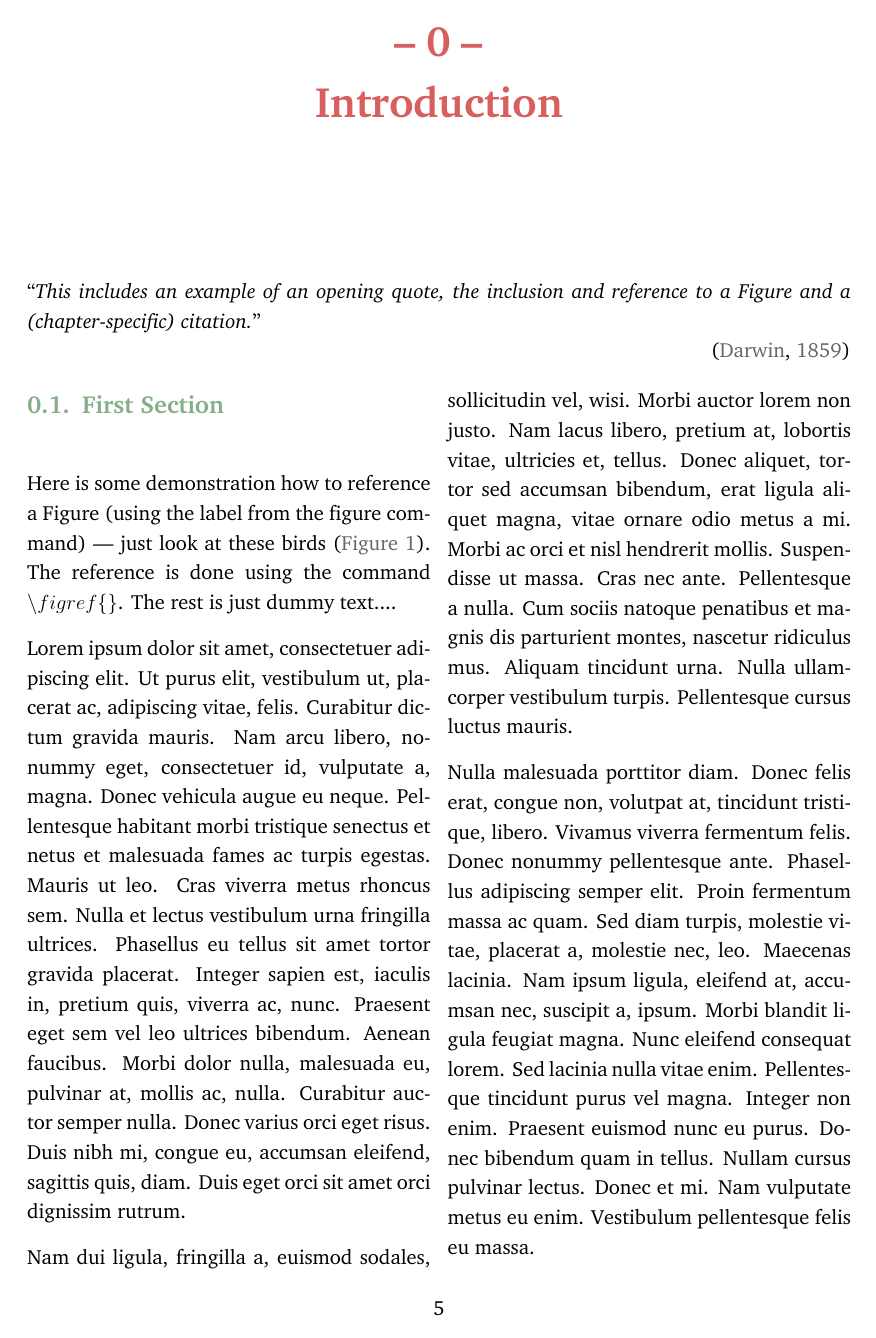
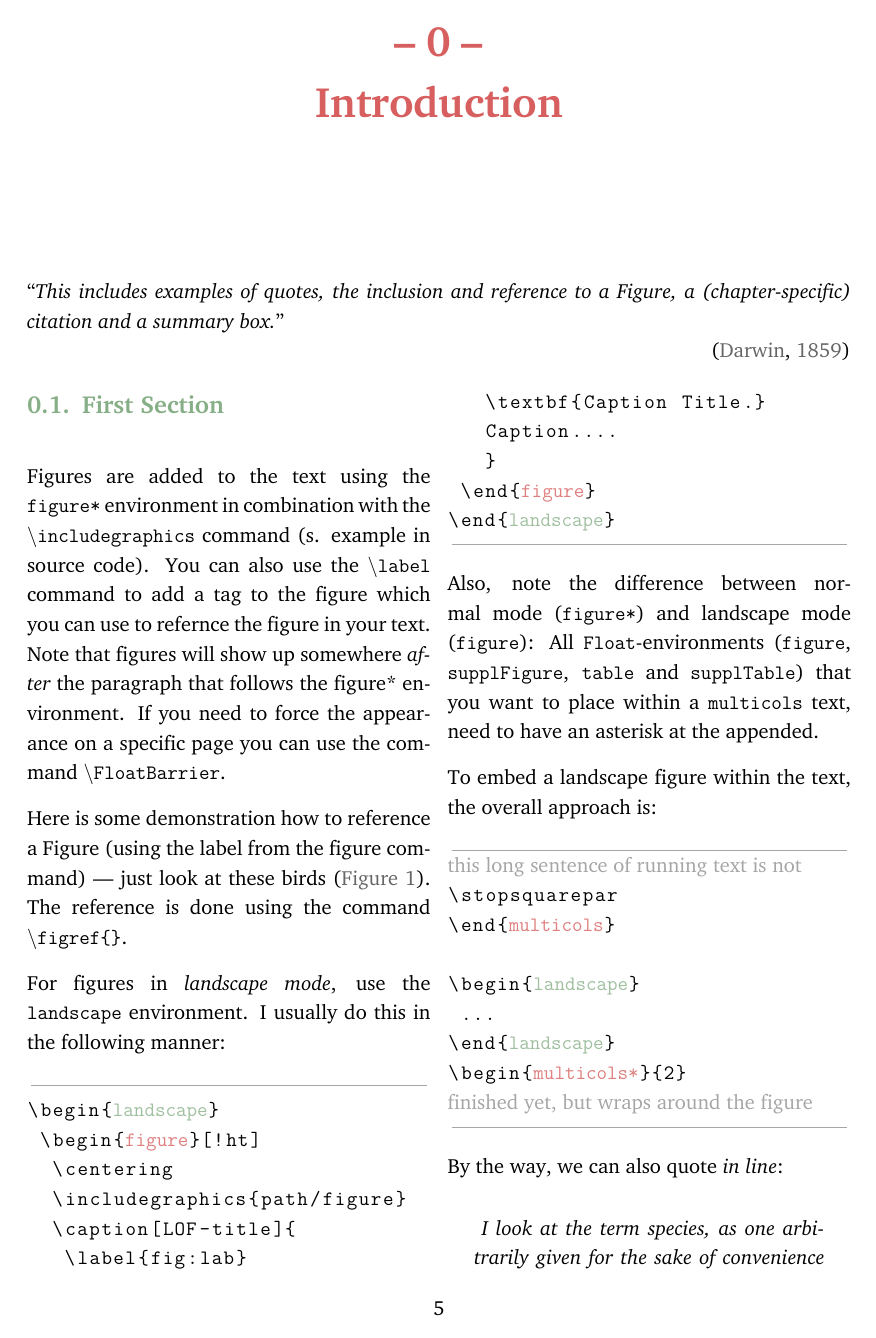
Before and after one commit to k-hench/phd_thesis_template, a LaTeX thesis (1_main.tex, which reads 0_setup.tex, 3_intro.tex): page 11 of 27 before the commit and page 11 of 25 after it. Compiled offline with XeLaTeX.

Commit message:
expand figure tutorial

```diff
--- a/0_setup.tex
+++ b/0_setup.tex
@@ -140,11 +142,14 @@ keepaspectratio]{#1}%
 
 % citation management -----------
 \newcommand{\cc}[1]{\textcolor{clrt2!80}{#1}}
+\newcommand{\dd}[1]{\textcolor{clrt1!80}{#1}}
 \newcommand{\gitref}{\hyperlink{git}{git}}
 \newcommand{\textsw}[1]{\textcolor{darkgray}{\textsc{#1}}}
+% defining the comand \mean to draw a bar over a math expression to indicate the mean
 \newcommand{\overbar}[1]{\mkern 1.5mu\overline{\mkern-1.5mu#1\mkern-1.5mu}\mkern 1.5mu}
 \newcommand*\mean[1]{\overbar{#1}}
 
+% setting up link colors
 \usepackage{hyperref}
 \hypersetup{
     colorlinks,
@@ -287,3 +292,12 @@ keepaspectratio]{#1}%
     \clearpage\thispagestyle{empty}\mbox{}\clearpage
 %    \addtocounter{page}{-1}%
     \newpage}
+
+% manual code highlighting
+\usepackage{listings}
+\lstset{
+  basicstyle=\ttfamily,
+  escapeinside=||
+}
+
+\newcommand{\coderule}{\textcolor{black!35}{\hfil\rule{.98\linewidth}{0.2pt}}}
--- a/3_intro.tex
+++ b/3_intro.tex
@@ -1,10 +1,8 @@
 % add your introduction section here ...
-``\textit{This includes an example of an opening quote, the inclusion and reference to a Figure and a (chapter-specific) citation.}''\\
+``\textit{This includes examples of quotes, the inclusion and reference to a Figure, a (chapter-specific) citation and a summary box.}''\\
 \hspace*{.83\textwidth}{\citepim{Darwin1859}} %note the section-specific citation commands (indication section and within text (i/a/b/c/z), and self reference from the chapter title (p/m))
 
 \begin{multicols}{2}
-\section{First Section}
-
 \begin{figure*}[!hb] % figure will be placed after the next paragraph finishes
 \centering
 \includegraphics[width = \fwidth]{figures/ci/finches.png}
@@ -12,11 +10,66 @@
 }
 \end{figure*}
 
+\section{First Section}
+
+Figures are added to the text using the \texttt{figure*} environment in combination with the \texttt{$\backslash$includegraphics} command (s. example in source code).
+You can also use the \texttt{$\backslash$label} command to add a tag to the figure which you can use to refernce the figure in your text.
+Note that figures will show up somewhere \textit{after} the paragraph that follows the \textsw{figure*} environment. If you need to force the appearance on a specific page you can use the command \texttt{$\backslash$FloatBarrier}.
+
 Here is some demonstration how to reference a Figure (using the label from the figure command) --- just look at these birds (\figref{fig:cif1}).
-The reference is done using the command \textsw{$\backslash figref\{\}$}.
+The reference is done using the command \texttt{$\backslash$figref\{\}}.
+
+For figures in \textit{landscape mode}, use the \texttt{landscape} environment.
+I usually do this in the following manner:\vspace*{-.5em}
+
+\coderule\vspace*{-.8em}
+\begin{lstlisting}
+\begin{|\cc{landscape}|}
+ \begin{|\dd{figure}|}[!ht]
+  \centering
+  \includegraphics{path/figure}
+  \caption[LOF-title]{
+   \label{fig:lab}
+   \textbf{Caption Title.}
+   Caption....
+   }
+ \end{|\dd{figure}|}
+\end{|\cc{landscape}|}
+\end{lstlisting}
+\vspace*{-1.8em}
+\coderule
+
+Also, note the difference between normal mode (\texttt{figure*}) and landscape mode (\texttt{figure}):
+All \texttt{Float}-environments (\texttt{figure}, \texttt{supplFigure}, \texttt{table} and \texttt{supplTable}) that you want to place within a \texttt{multicols} text, need to have an asterisk at the appended.
+
+To embed a landscape figure within the text, the overall approach is:\vspace*{-.5em}
+
+\coderule\vspace*{-.8em}
+\begin{lstlisting}
+|\textnormal{\textcolor{black!35}{this long sentence of running text is not}}|
+\stopsquarepar
+\end{|\dd{multicols}|}
+
+\begin{|\cc{landscape}|}
+ ...
+\end{|\cc{landscape}|}
+\begin{|\dd{multicols*}|}{2}
+|\textnormal{\textcolor{black!35}{finished yet, but wraps around the figure}}|
+\end{lstlisting}
+\vspace*{-1.8em}
+\coderule
+
+By the way, we can also quote \textit{in line}:
+
+\begin{displayquote}
+\textit{
+I look at the term species, as one arbitrarily given for the sake of convenience to a set of individuals closely resembling each other [...].}
+\hfill{\citepim{Darwin1859}}
+\end{displayquote}
+
 The rest is just dummy text....
 
-\lipsum[1-4]
+\lipsum[1]
 
 \section{Second Section}
 
```
Also changed, not shown: 4_ch_c1.tex (+1 -2 lines), 4_ch_c2.tex (+2 -2 lines), 0_setup.tex (4 more changed lines), 3_intro.tex (13 more changed lines).
